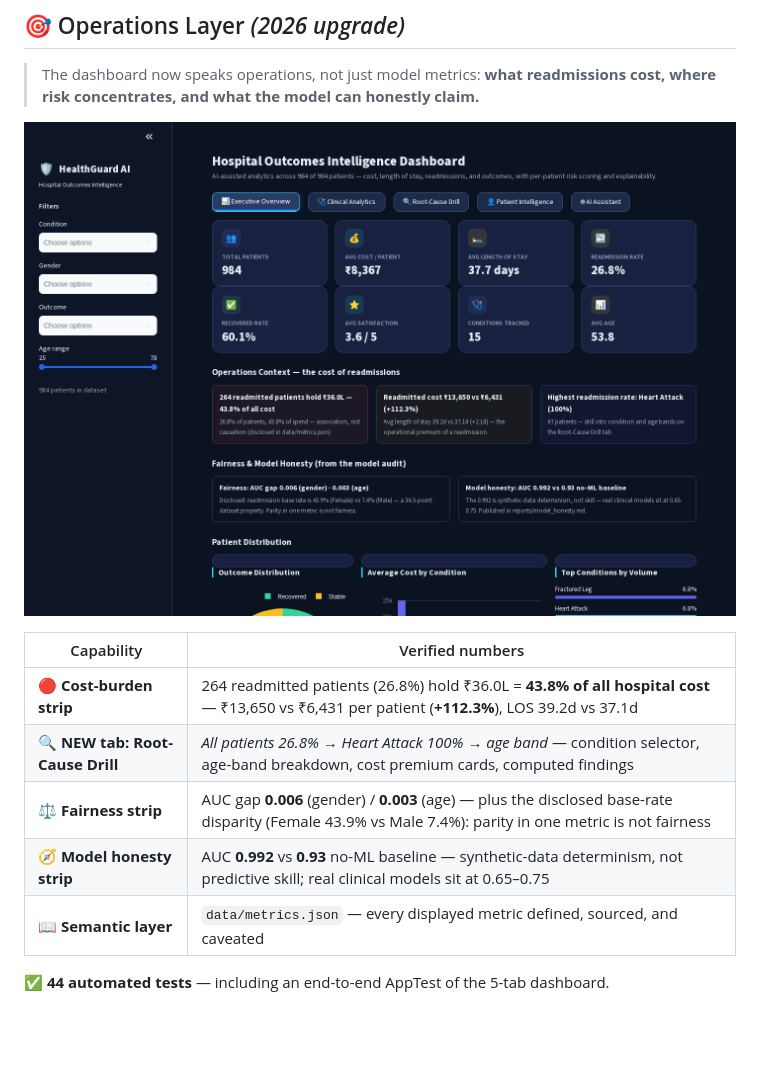
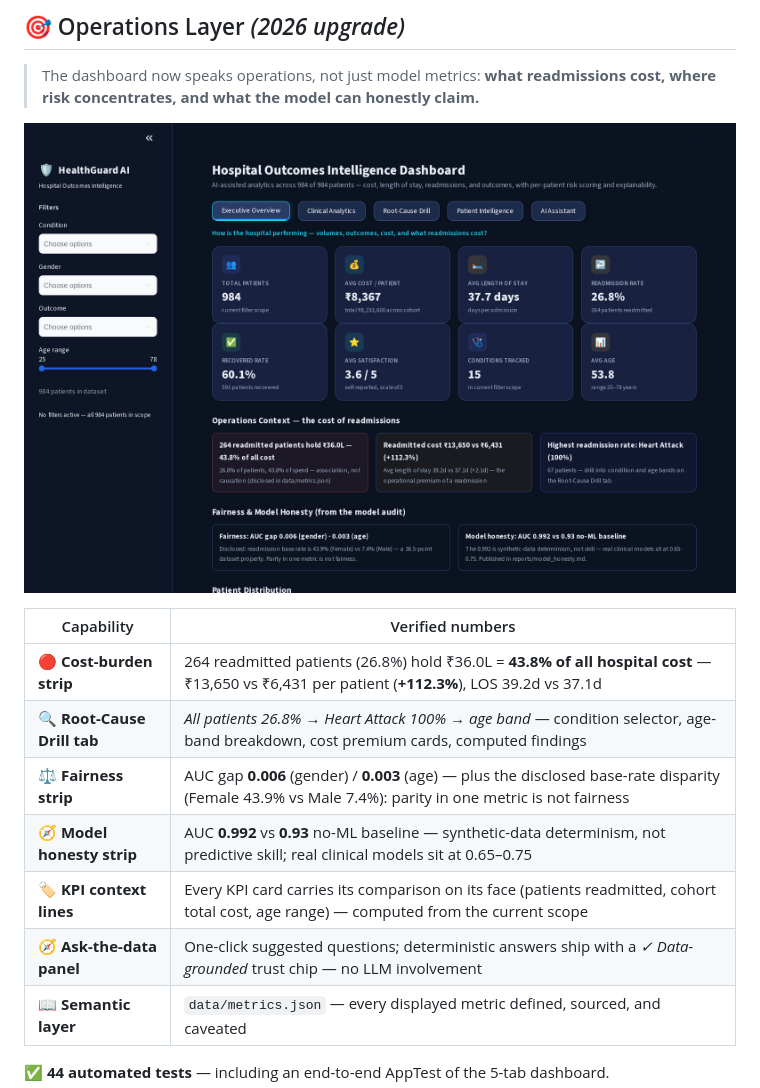
Before and after one commit to rishi-1603/HealthGuard-AI, a Markdown page: README.md, the part around one of its changes. GitHub-like rendering; pictures changed too: dashboard/screenshots/v2_outcomes_overview.png (added); blank space fills up the shorter version.

```diff
--- a/README.md
+++ b/README.md
@@ -20,14 +20,16 @@ AI Q&A — every layer documented, tested, and honestly evaluated.**
 > The dashboard now speaks operations, not just model metrics:
 > **what readmissions cost, where risk concentrates, and what the model can honestly claim.**
 
-![Operations context — the cost of readmissions](dashboard/screenshots/day3_ops_context.png)
+![Hospital Outcomes Intelligence — KPI cards with context lines](dashboard/screenshots/v2_outcomes_overview.png)
 
 | Capability | Verified numbers |
 |---|---|
 | 🔴 **Cost-burden strip** | 264 readmitted patients (26.8%) hold ₹36.0L = **43.8% of all hospital cost** — ₹13,650 vs ₹6,431 per patient (**+112.3%**), LOS 39.2d vs 37.1d |
-| 🔍 **NEW tab: Root-Cause Drill** | *All patients 26.8% → Heart Attack 100% → age band* — condition selector, age-band breakdown, cost premium cards, computed findings |
+| 🔍 **Root-Cause Drill tab** | *All patients 26.8% → Heart Attack 100% → age band* — condition selector, age-band breakdown, cost premium cards, computed findings |
 | ⚖️ **Fairness strip** | AUC gap **0.006** (gender) / **0.003** (age) — plus the disclosed base-rate disparity (Female 43.9% vs Male 7.4%): parity in one metric is not fairness |
 | 🧭 **Model honesty strip** | AUC **0.992** vs **0.93** no-ML baseline — synthetic-data determinism, not predictive skill; real clinical models sit at 0.65–0.75 |
+| 🏷️ **KPI context lines** | Every KPI card carries its comparison on its face (patients readmitted, cohort total cost, age range) — computed from the current scope |
+| 🧭 **Ask-the-data panel** | One-click suggested questions; deterministic answers ship with a *✓ Data-grounded* trust chip — no LLM involvement |
 | 📖 **Semantic layer** | `data/metrics.json` — every displayed metric defined, sourced, and caveated |
 
 ✅ **44 automated tests** — including an end-to-end AppTest of the 5-tab dashboard.
```
Also changed, not shown: other parts of README.md (+3 -1 lines), dashboard/screenshots/v2_ask_the_data.png (added), dashboard/screenshots/v2_root_cause_drill.png (added), 1 other file.
